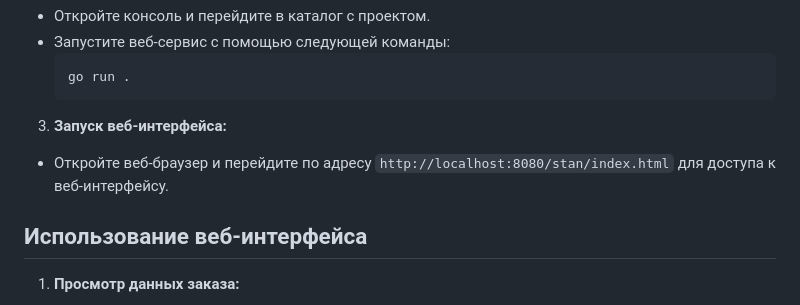
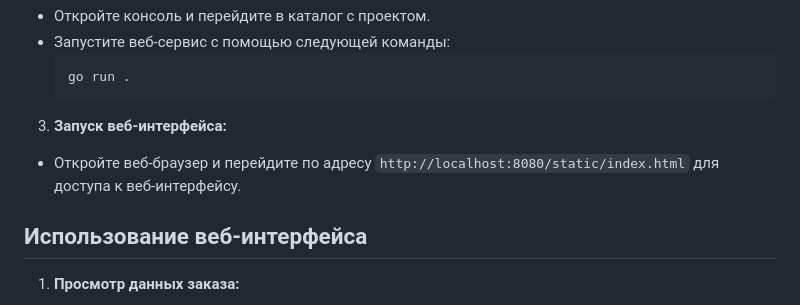
Before and after one commit to bilorukavsky/WB_Tech_L0, a Markdown page: README.md, the part around the change. Rendered like a GitHub page.

````diff
--- a/README.md
+++ b/README.md
@@ -36,7 +36,7 @@
     ```
 
 3. **Запуск веб-интерфейса:**
-- Откройте веб-браузер и перейдите по адресу `http://localhost:8080/stan/index.html` для доступа к веб-интерфейсу.
+- Откройте веб-браузер и перейдите по адресу `http://localhost:8080/static/index.html` для доступа к веб-интерфейсу.
 
 ## Использование веб-интерфейса
 
````
